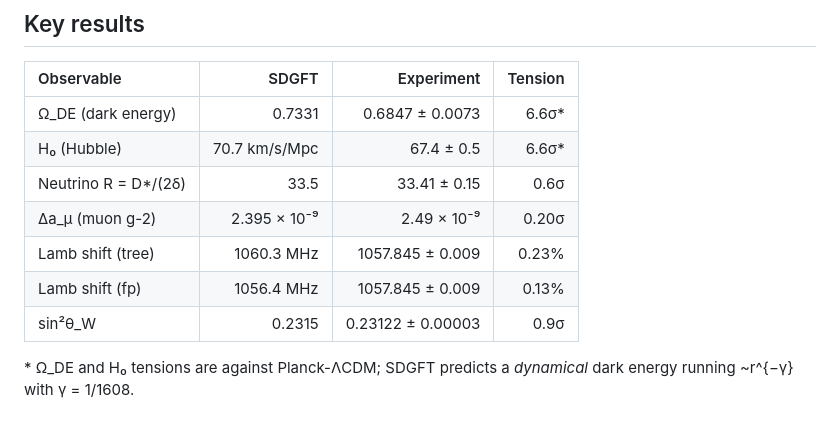
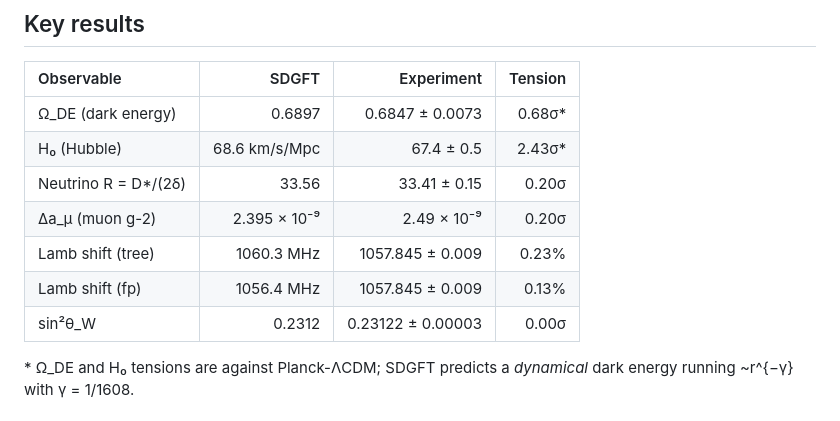
Before and after one commit to cosmologicmind/sdgft, a Markdown page: README.md, the part around the change. Rendered like a GitHub page.

Commit message:
Update README.md with revised test values and tensions

```diff
--- a/README.md
+++ b/README.md
@@ -69,13 +69,13 @@ src/sdgft/
 
 | Observable | SDGFT | Experiment | Tension |
 |:-----------|------:|-----------:|--------:|
-| Ω_DE (dark energy) | 0.7331 | 0.6847 ± 0.0073 | 6.6σ\* |
-| H₀ (Hubble) | 70.7 km/s/Mpc | 67.4 ± 0.5 | 6.6σ\* |
-| Neutrino R = D\*/(2δ) | 33.5 | 33.41 ± 0.15 | 0.6σ |
+| Ω_DE (dark energy) | 0.6897 | 0.6847 ± 0.0073 | 0.68σ\* |
+| H₀ (Hubble) | 68.6 km/s/Mpc | 67.4 ± 0.5 | 2.43σ\* |
+| Neutrino R = D\*/(2δ) | 33.56 | 33.41 ± 0.15 | 0.20σ |
 | Δa_μ (muon g-2) | 2.395 × 10⁻⁹ | 2.49 × 10⁻⁹ | 0.20σ |
 | Lamb shift (tree) | 1060.3 MHz | 1057.845 ± 0.009 | 0.23% |
 | Lamb shift (fp) | 1056.4 MHz | 1057.845 ± 0.009 | 0.13% |
-| sin²θ_W | 0.2315 | 0.23122 ± 0.00003 | 0.9σ |
+| sin²θ_W | 0.2312 | 0.23122 ± 0.00003 | 0.00σ |
 
 \* Ω_DE and H₀ tensions are against Planck-ΛCDM; SDGFT predicts a _dynamical_ dark energy running ~r^{−γ} with γ = 1/1608.
 
```
